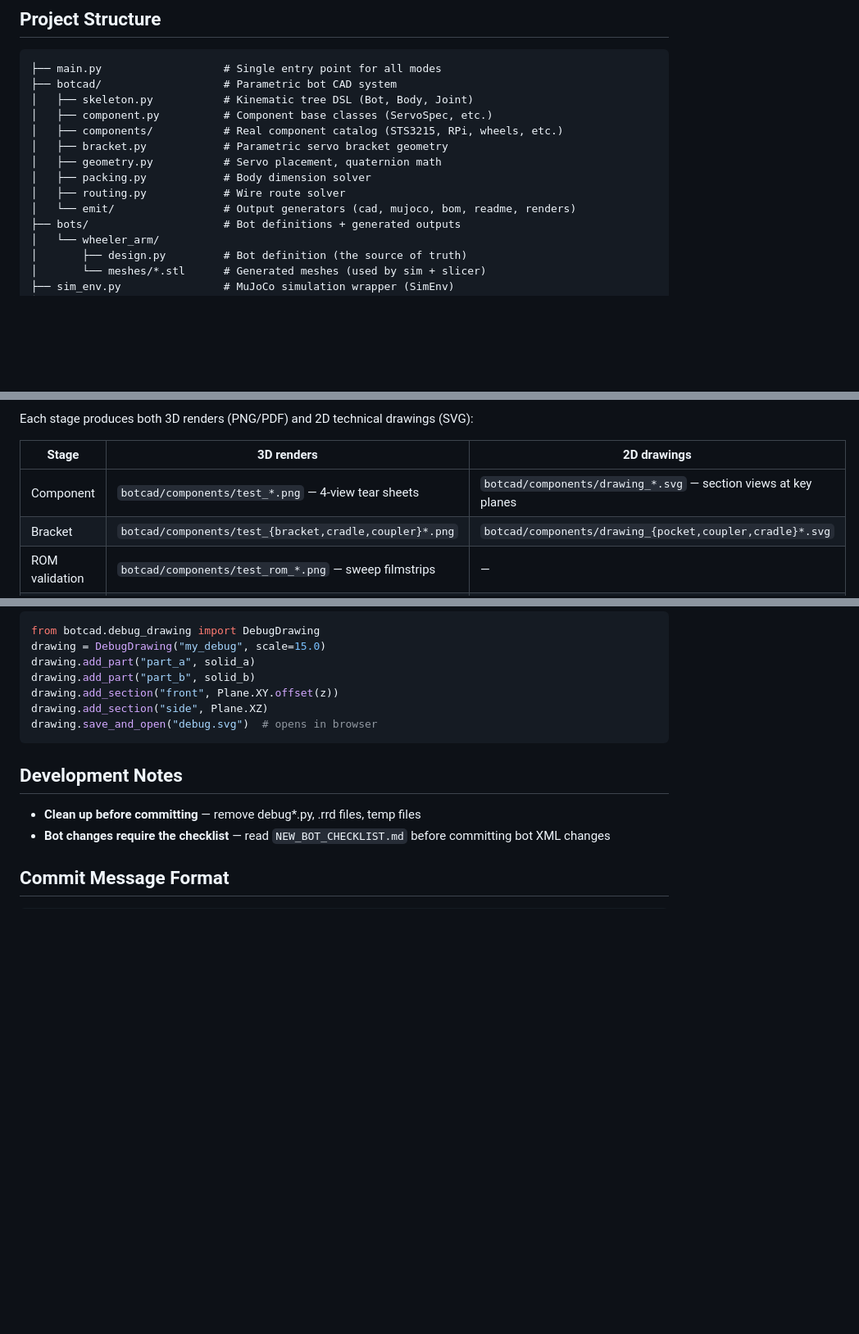
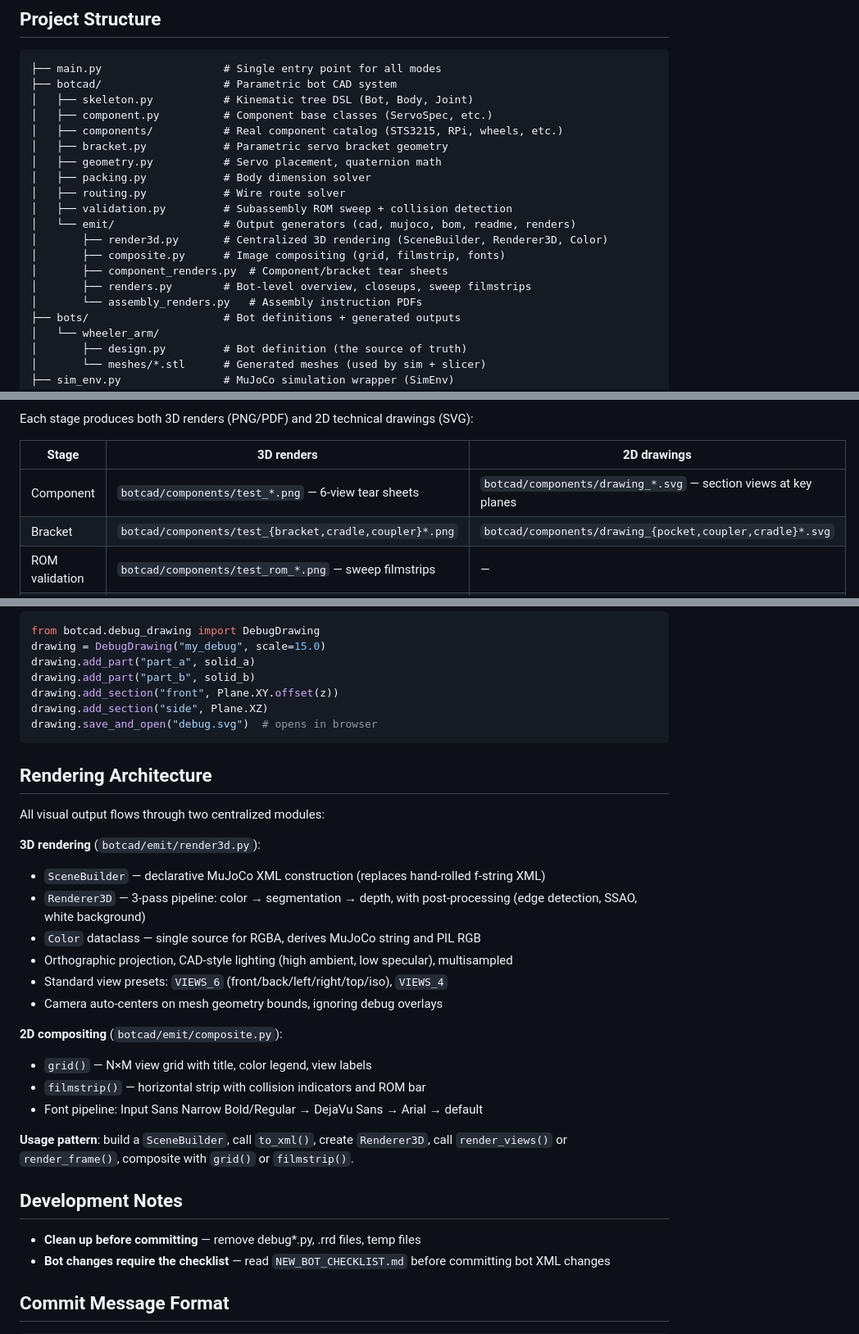
Before and after one commit to wkm/mindsim, a Markdown page: CLAUDE.md, 3 parts joined by grey strips. Shown at 82% size. Drawn GitHub-style; blank space fills up the shorter version.

Commit message:
Document rendering architecture in CLAUDE.md
Add Rendering Architecture section explaining the centralized 3D pipeline
(render3d.py) and 2D compositing pipeline (composite.py). Update project
structure to list render modules and validation.py. Fix "4-view" → "6-view"
in visual regression table.

Co-Authored-By: Claude Opus 4.6 <noreply@anthropic.com>

````diff
--- a/CLAUDE.md
+++ b/CLAUDE.md
@@ -47,7 +47,13 @@ uv run mjpython main.py scene              # Scene gen preview
 │   ├── geometry.py           # Servo placement, quaternion math
 │   ├── packing.py            # Body dimension solver
 │   ├── routing.py            # Wire route solver
+│   ├── validation.py         # Subassembly ROM sweep + collision detection
 │   └── emit/                 # Output generators (cad, mujoco, bom, readme, renders)
+│       ├── render3d.py       # Centralized 3D rendering (SceneBuilder, Renderer3D, Color)
+│       ├── composite.py      # Image compositing (grid, filmstrip, fonts)
+│       ├── component_renders.py  # Component/bracket tear sheets
+│       ├── renders.py        # Bot-level overview, closeups, sweep filmstrips
+│       └── assembly_renders.py   # Assembly instruction PDFs
 ├── bots/                     # Bot definitions + generated outputs
 │   └── wheeler_arm/
 │       ├── design.py         # Bot definition (the source of truth)
@@ -95,7 +101,7 @@ Each stage produces both 3D renders (PNG/PDF) and 2D technical drawings (SVG):
 
 | Stage | 3D renders | 2D drawings |
 |-------|-----------|-------------|
-| Component | `botcad/components/test_*.png` — 4-view tear sheets | `botcad/components/drawing_*.svg` — section views at key planes |
+| Component | `botcad/components/test_*.png` — 6-view tear sheets | `botcad/components/drawing_*.svg` — section views at key planes |
 | Bracket | `botcad/components/test_{bracket,cradle,coupler}*.png` | `botcad/components/drawing_{pocket,coupler,cradle}*.svg` |
 | ROM validation | `botcad/components/test_rom_*.png` — sweep filmstrips | — |
 | Bot joints | `bots/*/test_sweep.png` — per-joint ROM filmstrip | `bots/*/drawings/drawing_joint_*.svg` — bracket-servo sections |
@@ -114,6 +120,25 @@ drawing.add_section("side", Plane.XZ)
 drawing.save_and_open("debug.svg")  # opens in browser
 ```
 
+## Rendering Architecture
+
+All visual output flows through two centralized modules:
+
+**3D rendering** (`botcad/emit/render3d.py`):
+- `SceneBuilder` — declarative MuJoCo XML construction (replaces hand-rolled f-string XML)
+- `Renderer3D` — 3-pass pipeline: color → segmentation → depth, with post-processing (edge detection, SSAO, white background)
+- `Color` dataclass — single source for RGBA, derives MuJoCo string and PIL RGB
+- Orthographic projection, CAD-style lighting (high ambient, low specular), multisampled
+- Standard view presets: `VIEWS_6` (front/back/left/right/top/iso), `VIEWS_4`
+- Camera auto-centers on mesh geometry bounds, ignoring debug overlays
+
+**2D compositing** (`botcad/emit/composite.py`):
+- `grid()` — N×M view grid with title, color legend, view labels
+- `filmstrip()` — horizontal strip with collision indicators and ROM bar
+- Font pipeline: Input Sans Narrow Bold/Regular → DejaVu Sans → Arial → default
+
+**Usage pattern**: build a `SceneBuilder`, call `to_xml()`, create `Renderer3D`, call `render_views()` or `render_frame()`, composite with `grid()` or `filmstrip()`.
+
 ## Development Notes
 
 - **Clean up before committing** — remove debug*.py, .rrd files, temp files
````
